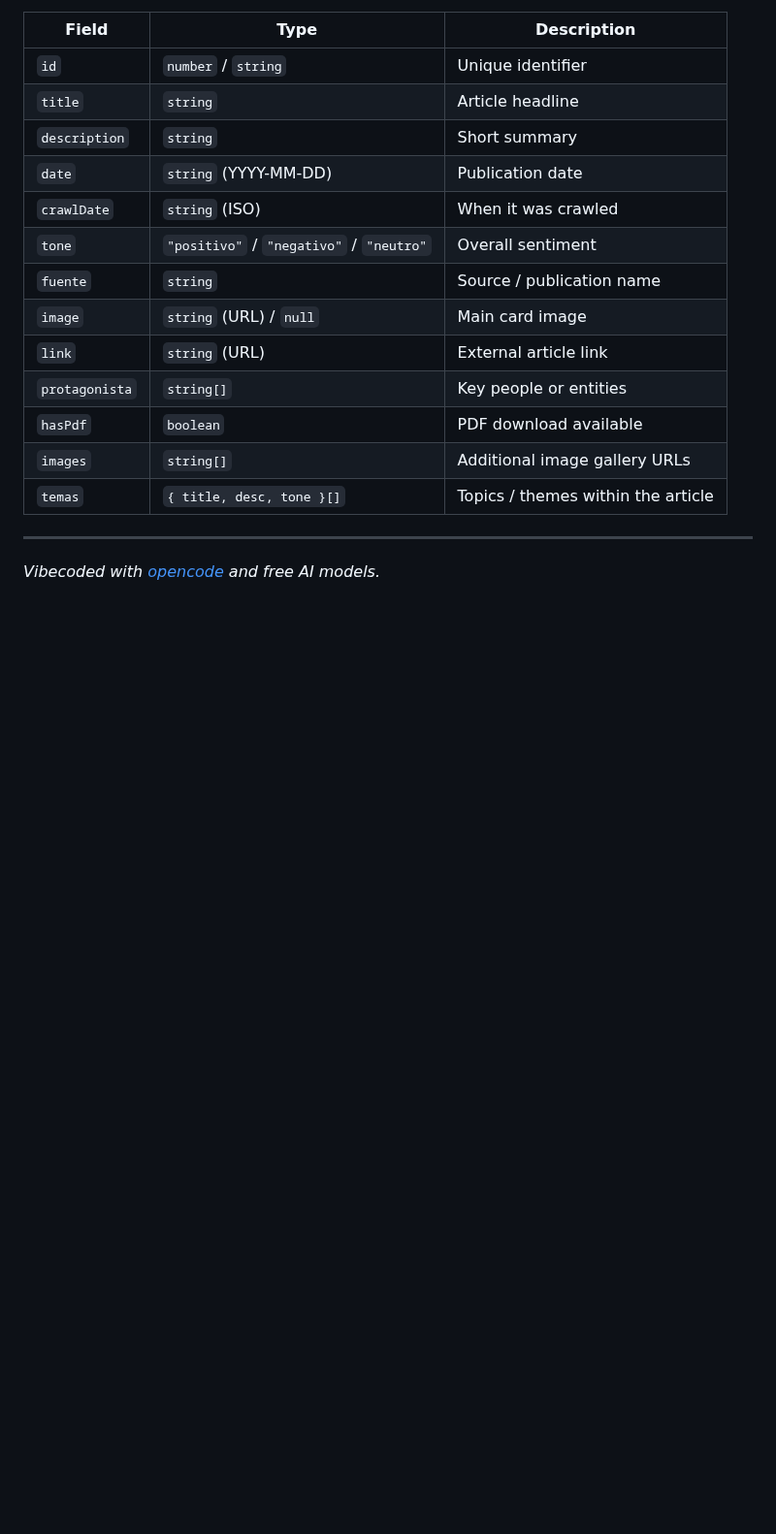
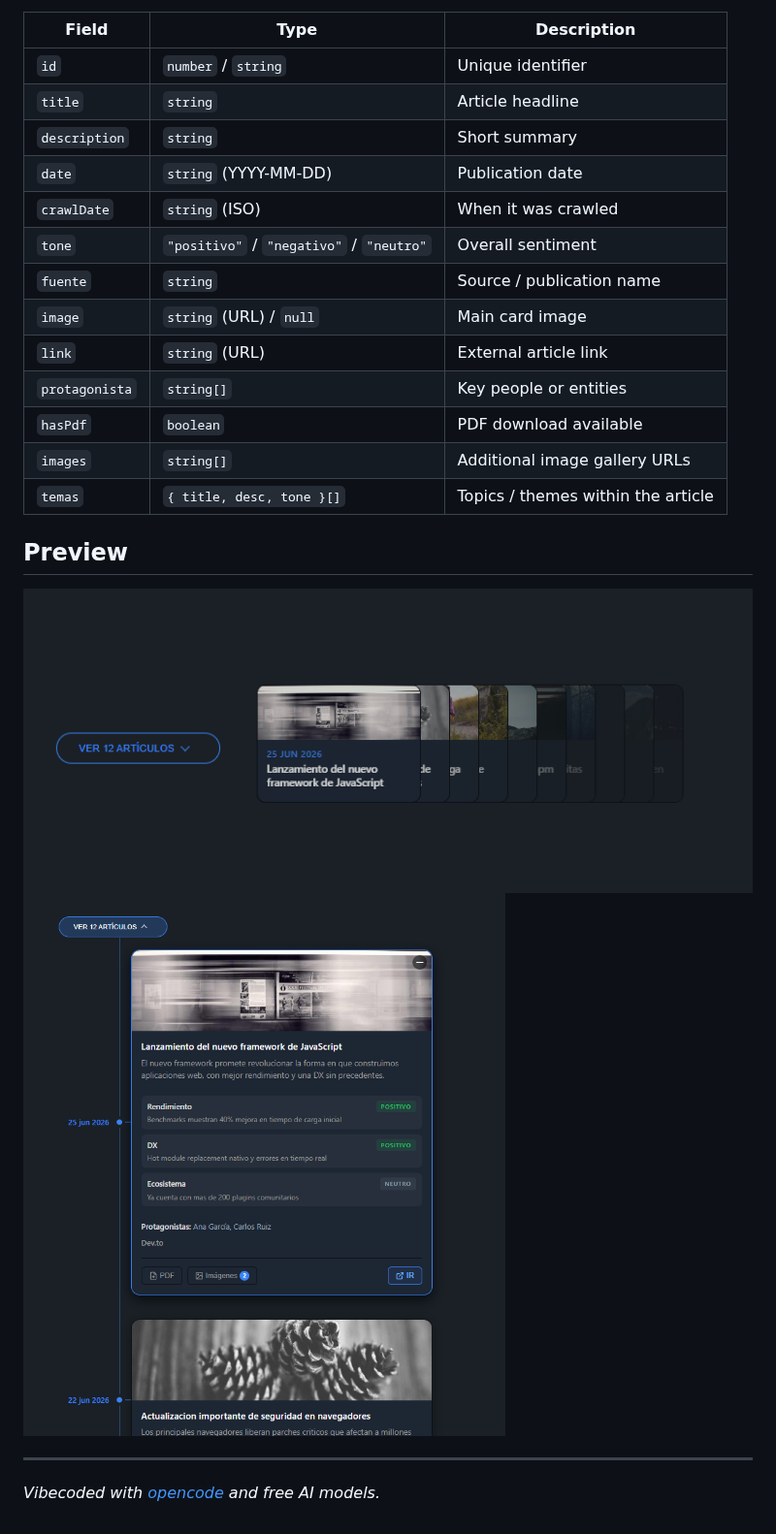
Before and after one commit to GastonZalba/timeline-viewer, a Markdown page: README.md, the part around the change. Shown at 97% size. Drawn GitHub-style; pictures changed too: images/01.PNG (added), images/02.PNG (added); blank space fills up the shorter version.

Commit message:
Added screenshots images

```diff
--- a/README.md
+++ b/README.md
@@ -41,6 +41,11 @@ Each object in `items` supports these fields:
 | `images`       | `string[]`                  | Additional image gallery URLs            |
 | `temas`        | `{ title, desc, tone }[]`   | Topics / themes within the article       |
 
+## Preview
+
+![TimelineViewer screenshot 1](images/01.PNG)
+![TimelineViewer screenshot 2](images/02.PNG)
+
 ---
 
 *Vibecoded with [opencode](https://opencode.ai) and free AI models.*
```
